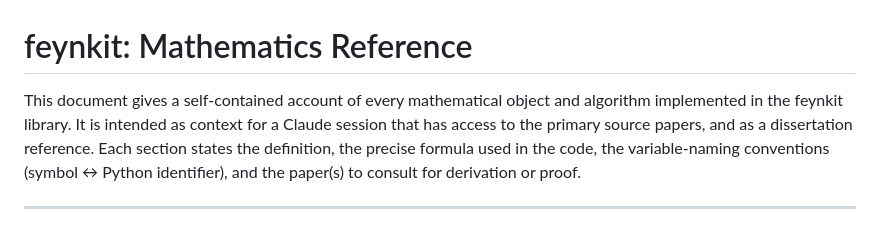
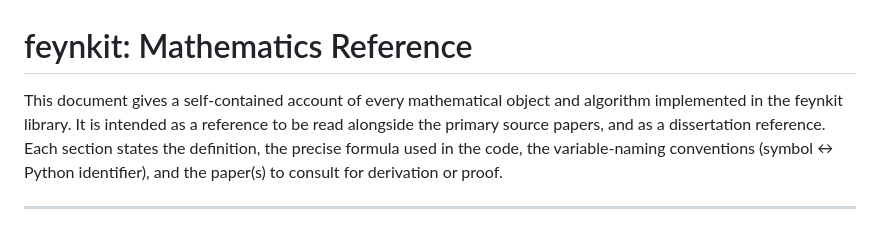
Before and after one commit to byrondenham/feynkit, a Markdown page: docs/mathematics-reference.md, the part around the change. Drawn GitHub-style.

Commit message:
Reword mathematics reference introduction

```diff
--- a/docs/mathematics-reference.md
+++ b/docs/mathematics-reference.md
@@ -1,7 +1,7 @@
 # feynkit: Mathematics Reference
 
 This document gives a self-contained account of every mathematical object and algorithm implemented in
-the feynkit library. It is intended as context for a Claude session that has access to the primary
+the feynkit library. It is intended as a reference to be read alongside the primary
 source papers, and as a dissertation reference. Each section states the definition, the precise formula
 used in the code, the variable-naming conventions (symbol ↔ Python identifier), and the paper(s) to
 consult for derivation or proof.
```
